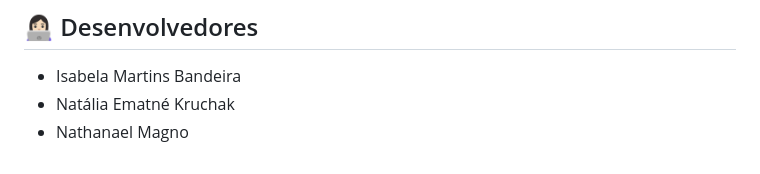
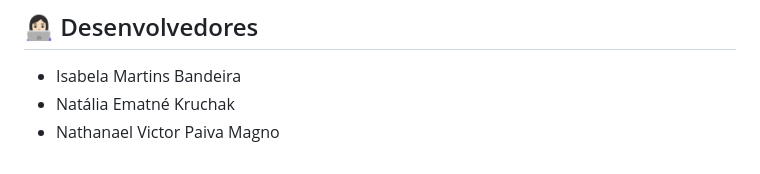
Before and after one commit to Nathanael-Vic/Trabalho-LBD-Main, a Markdown page: README.md, the part around the change. GitHub-like rendering.

```diff
--- a/README.md
+++ b/README.md
@@ -108,4 +108,4 @@ A aplicação estará disponível no seu navegador no endereço http://127.0.0.1
 
 - Isabela Martins Bandeira
 - Natália Ematné Kruchak
-- Nathanael Magno
+- Nathanael Victor Paiva Magno
```
